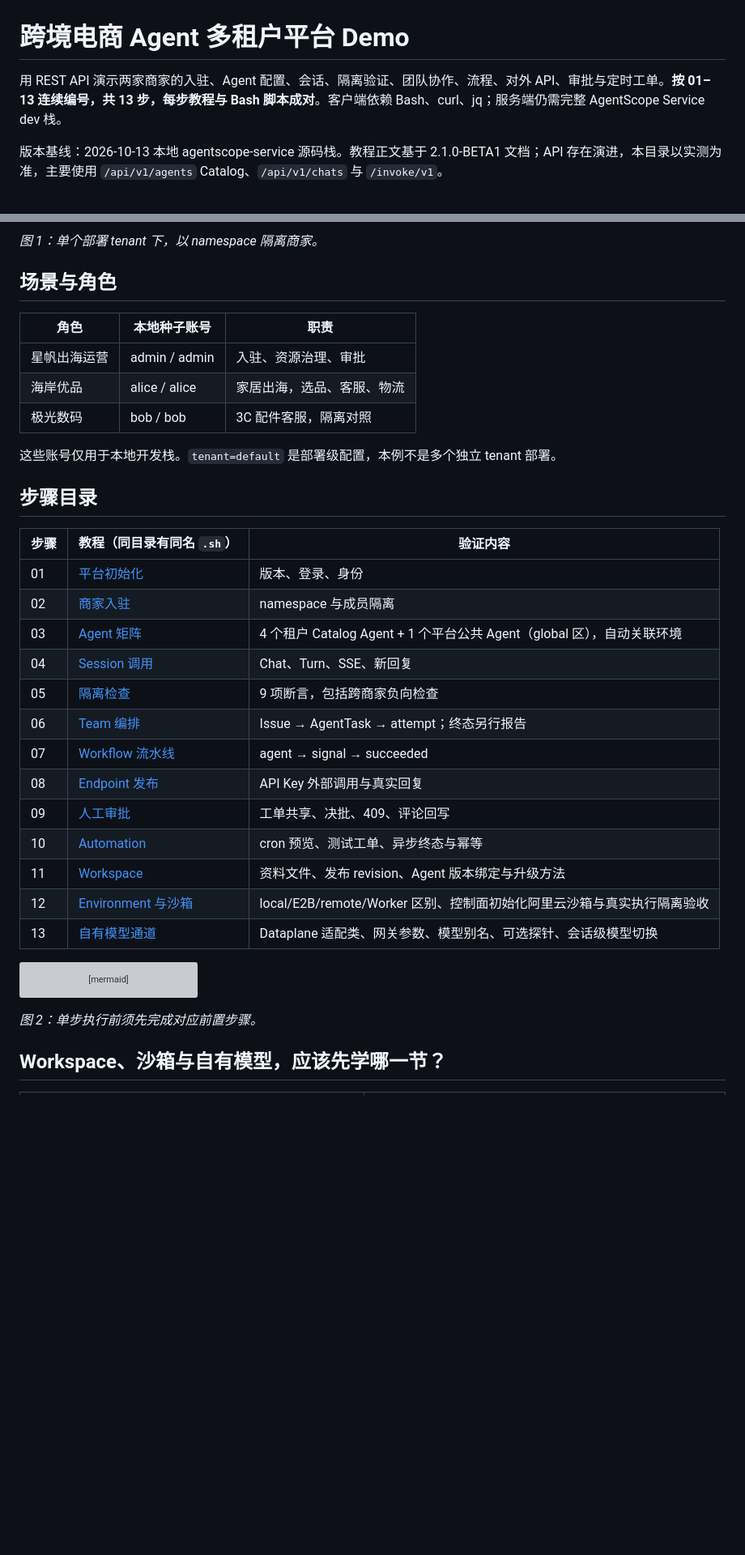
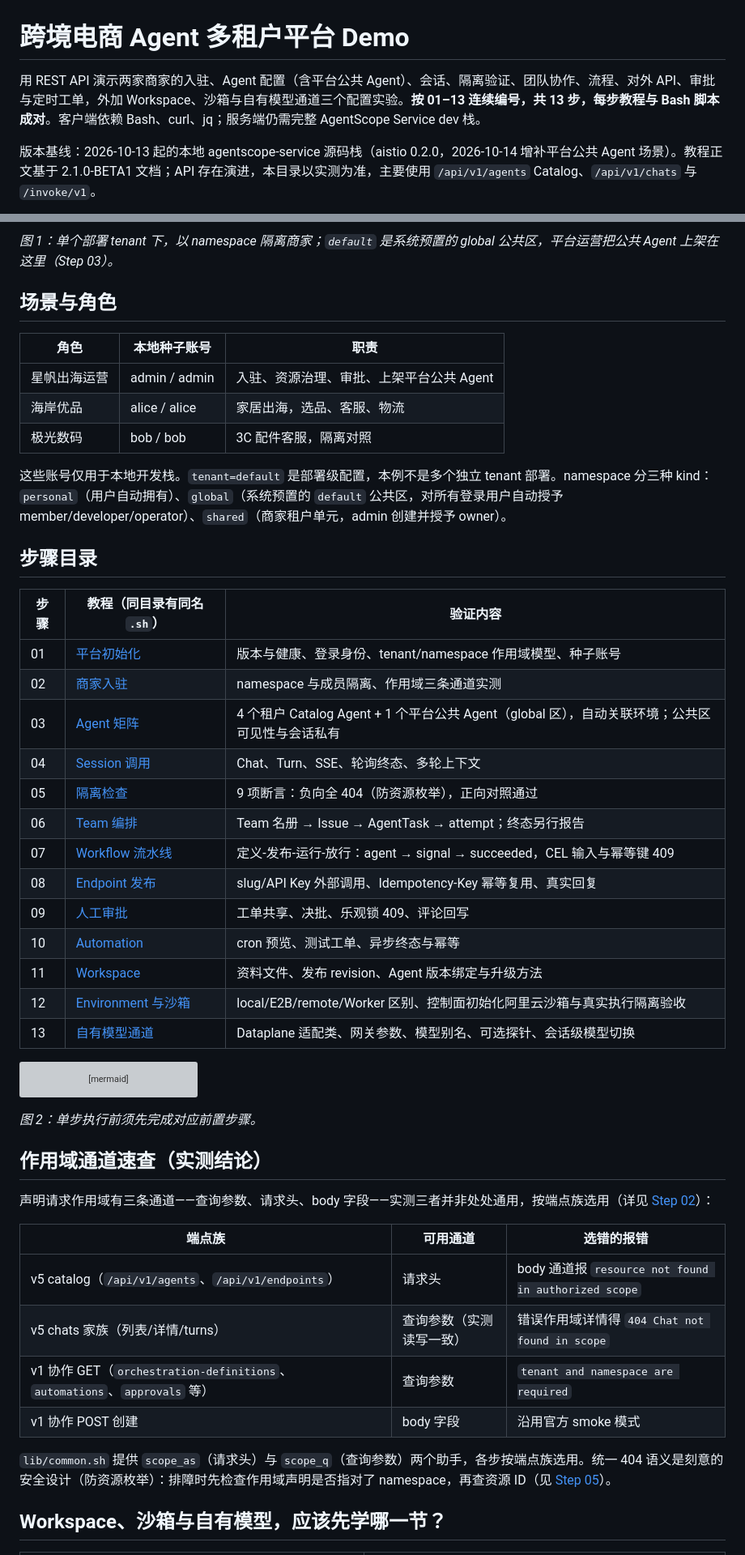
Before and after one commit to ybak/agentscope-2.0-tutorial, a Markdown page: demo/cross-border-commerce/README.md, 2 parts joined by grey strips. Shown at 81% size. Drawn GitHub-style; blank space fills up the shorter version; grey boxes are pictures that could not be loaded.

Commit message:
docs(demo): README 基于 13 步实测内容完整更新
- 图 1 补 default(global) 公共区与平台公共 Agent 节点；简介、
  角色表同步上架动作与 namespace 三种 kind 说明
- 步骤目录 13 行描述逐行按各 step 文档核对增强（作用域模型、
  多轮上下文、防资源枚举、CEL 与幂等键 409、slug 与幂等复用等）
- 新增"作用域通道速查"：收拢 step-02/04/05 实测结论（catalog
  请求头、chats 查询参数、协作 GET/POST 各走其道）与统一 404 语义
- 修正过时表述：三配置实验不再称"绕过额度阻塞的 04–08"，改为
  不依赖主线模型额度（显式执行除外）
- 能力边界补 Step 07 额度阻塞与 Step 03 公共 Agent 边界；常见
  问题补 FreeTierOnly/Arrearage 排障条目
- 相对链接全部校验有效

Generated with [Claude Code](https://claude.ai/code)
via [Happy](https://happy.engineering)

Co-Authored-By: Claude Code <noreply@anthropic.com>
Co-Authored-By: Happy <yesreply@happy.engineering>

````diff
--- a/demo/cross-border-commerce/README.md
+++ b/demo/cross-border-commerce/README.md
@@ -1,8 +1,8 @@
 # 跨境电商 Agent 多租户平台 Demo
 
-用 REST API 演示两家商家的入驻、Agent 配置、会话、隔离验证、团队协作、流程、对外 API、审批与定时工单。**按 01–13 连续编号，共 13 步，每步教程与 Bash 脚本成对**。客户端依赖 Bash、curl、jq；服务端仍需完整 AgentScope Service dev 栈。
+用 REST API 演示两家商家的入驻、Agent 配置（含平台公共 Agent）、会话、隔离验证、团队协作、流程、对外 API、审批与定时工单，外加 Workspace、沙箱与自有模型通道三个配置实验。**按 01–13 连续编号，共 13 步，每步教程与 Bash 脚本成对**。客户端依赖 Bash、curl、jq；服务端仍需完整 AgentScope Service dev 栈。
 
-版本基线：2026-10-13 本地 agentscope-service 源码栈。教程正文基于 2.1.0-BETA1 文档；API 存在演进，本目录以实测为准，主要使用 `/api/v1/agents` Catalog、`/api/v1/chats` 与 `/invoke/v1`。
+版本基线：2026-10-13 起的本地 agentscope-service 源码栈（aistio 0.2.0，2026-10-14 增补平台公共 Agent 场景）。教程正文基于 2.1.0-BETA1 文档；API 存在演进，本目录以实测为准，主要使用 `/api/v1/agents` Catalog、`/api/v1/chats` 与 `/invoke/v1`。
 
 ```mermaid
 flowchart TD
@@ -22,31 +25,31 @@ flowchart TD
     style A fill:#dcfce7,color:#14532d
 ```
 
-*图 1：单个部署 tenant 下，以 namespace 隔离商家。*
+*图 1：单个部署 tenant 下，以 namespace 隔离商家；`default` 是系统预置的 global 公共区，平台运营把公共 Agent 上架在这里（Step 03）。*
 
 ## 场景与角色
 
 | 角色 | 本地种子账号 | 职责 |
 | --- | --- | --- |
-| 星帆出海运营 | admin / admin | 入驻、资源治理、审批 |
+| 星帆出海运营 | admin / admin | 入驻、资源治理、审批、上架平台公共 Agent |
 | 海岸优品 | alice / alice | 家居出海，选品、客服、物流 |
 | 极光数码 | bob / bob | 3C 配件客服，隔离对照 |
 
-这些账号仅用于本地开发栈。`tenant=default` 是部署级配置，本例不是多个独立 tenant 部署。
+这些账号仅用于本地开发栈。`tenant=default` 是部署级配置，本例不是多个独立 tenant 部署。namespace 分三种 kind：`personal`（用户自动拥有）、`global`（系统预置的 `default` 公共区，对所有登录用户自动授予 member/developer/operator）、`shared`（商家租户单元，admin 创建并授予 owner）。
 
 ## 步骤目录
 
 | 步骤 | 教程（同目录有同名 `.sh`） | 验证内容 |
 | --- | --- | --- |
-| 01 | [平台初始化](steps/step-01-platform-init.md) | 版本、登录、身份 |
-| 02 | [商家入驻](steps/step-02-tenant-onboarding.md) | namespace 与成员隔离 |
-| 03 | [Agent 矩阵](steps/step-03-agent-matrix.md) | 4 个租户 Catalog Agent + 1 个平台公共 Agent（global 区），自动关联环境 |
-| 04 | [Session 调用](steps/step-04-session-api.md) | Chat、Turn、SSE、新回复 |
-| 05 | [隔离检查](steps/step-05-isolation-check.md) | 9 项断言，包括跨商家负向检查 |
-| 06 | [Team 编排](steps/step-06-team-orchestration.md) | Issue → AgentTask → attempt；终态另行报告 |
-| 07 | [Workflow 流水线](steps/step-07-workflow-pipeline.md) | agent → signal → succeeded |
-| 08 | [Endpoint 发布](steps/step-08-endpoint-publish.md) | API Key 外部调用与真实回复 |
-| 09 | [人工审批](steps/step-09-hitl-approval.md) | 工单共享、决批、409、评论回写 |
+| 01 | [平台初始化](steps/step-01-platform-init.md) | 版本与健康、登录身份、tenant/namespace 作用域模型、种子账号 |
+| 02 | [商家入驻](steps/step-02-tenant-onboarding.md) | namespace 与成员隔离、作用域三条通道实测 |
+| 03 | [Agent 矩阵](steps/step-03-agent-matrix.md) | 4 个租户 Catalog Agent + 1 个平台公共 Agent（global 区），自动关联环境；公共区可见性与会话私有 |
+| 04 | [Session 调用](steps/step-04-session-api.md) | Chat、Turn、SSE、轮询终态、多轮上下文 |
+| 05 | [隔离检查](steps/step-05-isolation-check.md) | 9 项断言：负向全 404（防资源枚举），正向对照通过 |
+| 06 | [Team 编排](steps/step-06-team-orchestration.md) | Team 名册 → Issue → AgentTask → attempt；终态另行报告 |
+| 07 | [Workflow 流水线](steps/step-07-workflow-pipeline.md) | 定义-发布-运行-放行：agent → signal → succeeded，CEL 输入与幂等键 409 |
+| 08 | [Endpoint 发布](steps/step-08-endpoint-publish.md) | slug/API Key 外部调用、Idempotency-Key 幂等复用、真实回复 |
+| 09 | [人工审批](steps/step-09-hitl-approval.md) | 工单共享、决批、乐观锁 409、评论回写 |
 | 10 | [Automation](steps/step-10-automation.md) | cron 预览、测试工单、异步终态与幂等 |
 | 11 | [Workspace](steps/step-11-workspace.md) | 资料文件、发布 revision、Agent 版本绑定与升级方法 |
 | 12 | [Environment 与沙箱](steps/step-12-sandbox.md) | local/E2B/remote/Worker 区别、控制面初始化阿里云沙箱与真实执行隔离验收 |
@@ -70,6 +73,19 @@ flowchart LR
 
 *图 2：单步执行前须先完成对应前置步骤。*
 
+## 作用域通道速查（实测结论）
+
+声明请求作用域有三条通道——查询参数、请求头、body 字段——实测三者并非处处通用，按端点族选用（详见 [Step 02](steps/step-02-tenant-onboarding.md)）：
+
+| 端点族 | 可用通道 | 选错的报错 |
+| --- | --- | --- |
+| v5 catalog（`/api/v1/agents`、`/api/v1/endpoints`） | 请求头 | body 通道报 `resource not found in authorized scope` |
+| v5 chats 家族（列表/详情/turns） | 查询参数（实测读写一致） | 错误作用域详情得 `404 Chat not found in scope` |
+| v1 协作 GET（`orchestration-definitions`、`automations`、`approvals` 等） | 查询参数 | `tenant and namespace are required` |
+| v1 协作 POST 创建 | body 字段 | 沿用官方 smoke 模式 |
+
+`lib/common.sh` 提供 `scope_as`（请求头）与 `scope_q`（查询参数）两个助手，各步按端点族选用。统一 404 语义是刻意的安全设计（防资源枚举）：排障时先检查作用域声明是否指对了 namespace，再查资源 ID（见 [Step 05](steps/step-05-isolation-check.md)）。
+
 ## Workspace、沙箱与自有模型，应该先学哪一节？
 
 | 你的问题 | 从这里开始 |
````
Also changed, not shown: other parts of demo/cross-border-commerce/README.md (+9 -2 lines).
